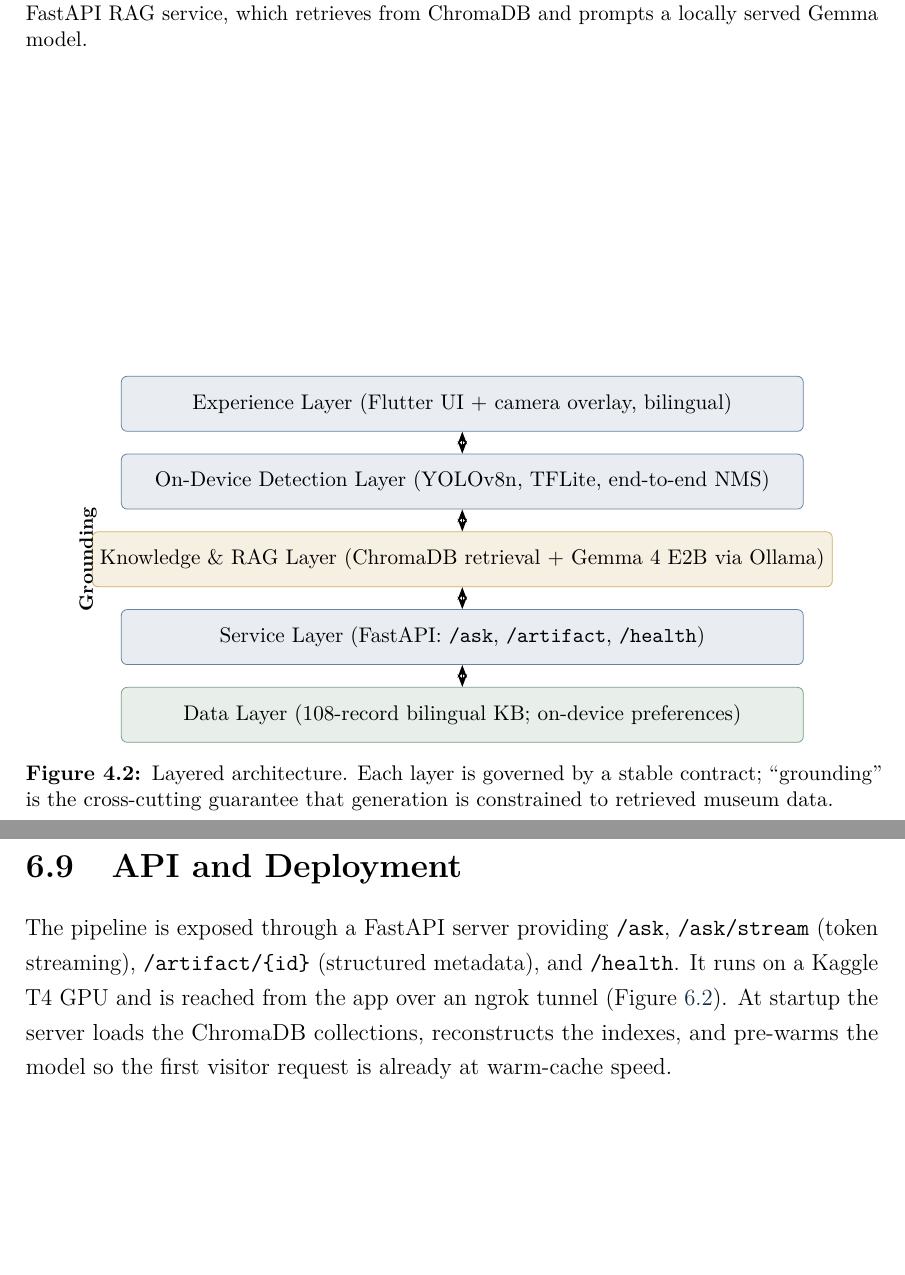
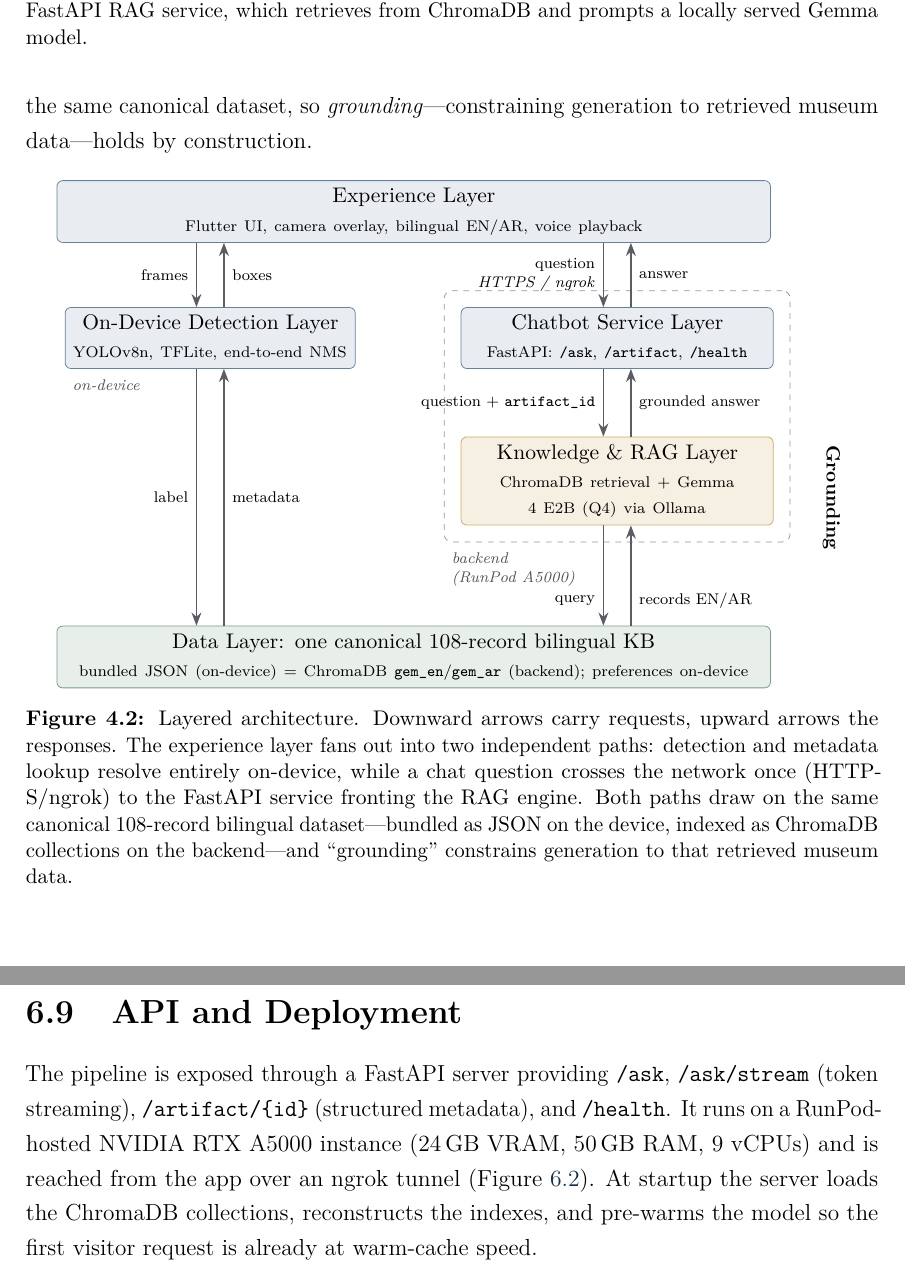
Before and after one commit to aliashraf6649/timelens-thesis, a LaTeX thesis (main.tex, which reads chapters/04-architecture.tex, chapters/06-rag.tex): two parts of pages 30 and 48 of 61 before the commit and two parts of pages 30 and 48 of 62 after it, joined at a grey line, cut so that both start at the same text, the shorter picture padded with empty space. Compiled offline with pdfLaTeX.

Commit message:
chore: update infrastructure documentation and diagrams to reflect migration from Kaggle T4 to RunPod RTX A5000

```diff
--- a/chapters/04-architecture.tex
+++ b/chapters/04-architecture.tex
@@ -47,17 +48,65 @@ constrained to retrieved museum data.
+Each boundary is a stable contract, and both paths terminate in the same
+canonical dataset, so \emph{grounding}---constraining generation to retrieved
+museum data---holds by construction.
 
 \begin{figure}[htbp]
 \centering
-\begin{tikzpicture}[node distance=4mm,every node/.style={font=\small}]
-  \node[block,minimum width=0.8\textwidth] (l1) {Experience Layer (Flutter UI + camera overlay, bilingual)};
-  \node[block,minimum width=0.8\textwidth,below=of l1] (l2) {On-Device Detection Layer (YOLOv8n, TFLite, end-to-end NMS)};
-  \node[edgenode,minimum width=0.8\textwidth,below=of l2] (l3) {Knowledge \& RAG Layer (ChromaDB retrieval + Gemma 4 E2B via Ollama)};
-  \node[block,minimum width=0.8\textwidth,below=of l3] (l4) {Service Layer (FastAPI: \texttt{/ask}, \texttt{/artifact}, \texttt{/health})};
-  \node[store,minimum width=0.8\textwidth,below=of l4] (l5) {Data Layer (108-record bilingual KB; on-device preferences)};
-  \foreach \a/\b in {l1/l2,l2/l3,l3/l4,l4/l5}{\draw[{Stealth[]}-{Stealth[]},thick] (\a) -- (\b);}
-  \node[rotate=90,anchor=south,font=\footnotesize\bfseries] at ([xshift=-3mm]$(l1.west)!0.5!(l5.west)$) {Grounding};
+\begin{tikzpicture}[every node/.style={font=\small}]
+  % column layers
+  \node[block,text width=50mm,minimum height=11mm] (det) at (0,0)
+    {On-Device Detection Layer\\[1pt]\scriptsize YOLOv8n, TFLite, end-to-end NMS};
+  \node[block,text width=54mm,minimum height=11mm] (svc) at (7.4,0)
+    {Chatbot Service Layer\\[1pt]\scriptsize FastAPI: \texttt{/ask}, \texttt{/artifact}, \texttt{/health}};
+  \node[edgenode,text width=54mm,minimum height=11mm] (rag) at (7.4,-2.6)
+    {Knowledge \& RAG Layer\\[1pt]\scriptsize ChromaDB retrieval $+$ Gemma 4 E2B (Q4) via Ollama};
+  % spanning layers
+  \node[block,text width=127mm,minimum height=11mm] (exp) at (3.7,2.3)
+    {Experience Layer\\[1pt]\scriptsize Flutter UI, camera overlay, bilingual EN/AR, voice playback};
+  \node[store,text width=127mm,minimum height=11mm] (data) at (3.7,-5.8)
+    {Data Layer: one canonical 108-record bilingual KB\\[1pt]\scriptsize
+     bundled JSON (on-device) $=$ ChromaDB \texttt{gem\_en}/\texttt{gem\_ar} (backend);
+     preferences on-device};
+  % backend boundary
+  \begin{scope}[on background layer]
+    \node[draw=gemobsidian!45,dashed,rounded corners=4pt,inner sep=3mm,
+          fit=(svc)(rag)] (bk) {};
+  \end{scope}
+  \node[font=\scriptsize\itshape,text=gemobsidian!75,anchor=north west,align=left]
+    at ([yshift=-0.5mm]bk.south west) {backend\\(RunPod A5000)};
+  \node[font=\scriptsize\itshape,text=gemobsidian!75,anchor=north west]
+    at ([yshift=-0.5mm]det.south west) {on-device};
+  % layer contracts: requests flow down, responses flow up
+  \draw[flow] ($(exp.south -| det)+(-2.5mm,0)$) -- node[left,font=\scriptsize]{frames}
+              ($(det.north)+(-2.5mm,0)$);
+  \draw[flow] ($(det.north)+(2.5mm,0)$) -- node[right,font=\scriptsize]{boxes}
+              ($(exp.south -| det)+(2.5mm,0)$);
+  \draw[flow] ($(exp.south -| svc)+(-2.5mm,0)$) -- node[left,align=right,font=\scriptsize]
+              {question\\ \textit{HTTPS / ngrok}} ($(svc.north)+(-2.5mm,0)$);
+  \draw[flow] ($(svc.north)+(2.5mm,0)$) -- node[right,font=\scriptsize]{answer}
+              ($(exp.south -| svc)+(2.5mm,0)$);
+  \draw[flow] ($(det.south)+(-2.5mm,0)$) -- node[left,font=\scriptsize]{label}
+              ($(data.north -| det)+(-2.5mm,0)$);
+  \draw[flow] ($(data.north -| det)+(2.5mm,0)$) -- node[right,font=\scriptsize]{metadata}
+              ($(det.south)+(2.5mm,0)$);
+  \draw[flow] ($(svc.south)+(-2.5mm,0)$) -- node[left,font=\scriptsize]
+              {question $+$ \texttt{artifact\_id}} ($(rag.north)+(-2.5mm,0)$);
+  \draw[flow] ($(rag.north)+(2.5mm,0)$) -- node[right,font=\scriptsize]{grounded answer}
+              ($(svc.south)+(2.5mm,0)$);
+  \draw[flow] ($(rag.south)+(-2.5mm,0)$) -- node[left,font=\scriptsize,pos=0.75]{query}
+              ($(data.north -| rag)+(-2.5mm,0)$);
+  \draw[flow] ($(data.north -| rag)+(2.5mm,0)$) -- node[right,font=\scriptsize,pos=0.25]{records EN/AR}
+              ($(rag.south)+(2.5mm,0)$);
+  % grounding guarantee on the generative path
+  \node[rotate=-90,anchor=center,font=\footnotesize\bfseries]
+    at (11.3,-2.9) {Grounding};
 \end{tikzpicture}
-\caption{Layered architecture. Each layer is governed by a stable contract; ``grounding''
-is the cross-cutting guarantee that generation is constrained to retrieved museum data.}
+\caption{Layered architecture. Downward arrows carry requests, upward arrows the
+responses. The experience layer fans out into two independent
+paths: detection and metadata lookup resolve entirely on-device, while a chat
+question crosses the network once (HTTPS/ngrok) to the FastAPI service fronting
+the RAG engine. Both paths draw on the same canonical 108-record bilingual
+dataset---bundled as JSON on the device, indexed as ChromaDB collections on the
+backend---and ``grounding'' constrains generation to that retrieved museum data.}
 \label{fig:layers}
 \end{figure}
 
--- a/chapters/06-rag.tex
+++ b/chapters/06-rag.tex
@@ -216,7 +216,8 @@ context window ($1024\rightarrow4096$), and an augmented-prompt fallback.
 
 The pipeline is exposed through a FastAPI server providing \texttt{/ask},
 \texttt{/ask/stream} (token streaming), \texttt{/artifact/\{id\}} (structured metadata),
-and \texttt{/health}. It runs on a Kaggle T4 GPU and is reached from the app over an
+and \texttt{/health}. It runs on a RunPod-hosted NVIDIA RTX A5000 instance (24\,GB
+VRAM, 50\,GB RAM, 9 vCPUs) and is reached from the app over an
 ngrok tunnel (Figure~\ref{fig:deploy}). At startup the server loads the ChromaDB
 collections, reconstructs the indexes, and pre-warms the model so the first visitor
 request is already at warm-cache speed.
@@ -232,4 +233,3 @@ request is already at warm-cache speed.
   \draw[flow] (api) -- node[above,font=\scriptsize]{prompt} (gemma);
   \draw[flow] (api) -- node[right,font=\scriptsize]{retrieve} (chroma);
 \end{tikzpicture}
-\caption{Deployment path: the app reaches the FastAPI RAG service (on a Kaggle T4 GPU)
```
Also changed, not shown: appendices/b-reproducibility.tex (+4 -2 lines), chapters/04-architecture.tex (14 more changed lines), chapters/06-rag.tex (7 more changed lines).
